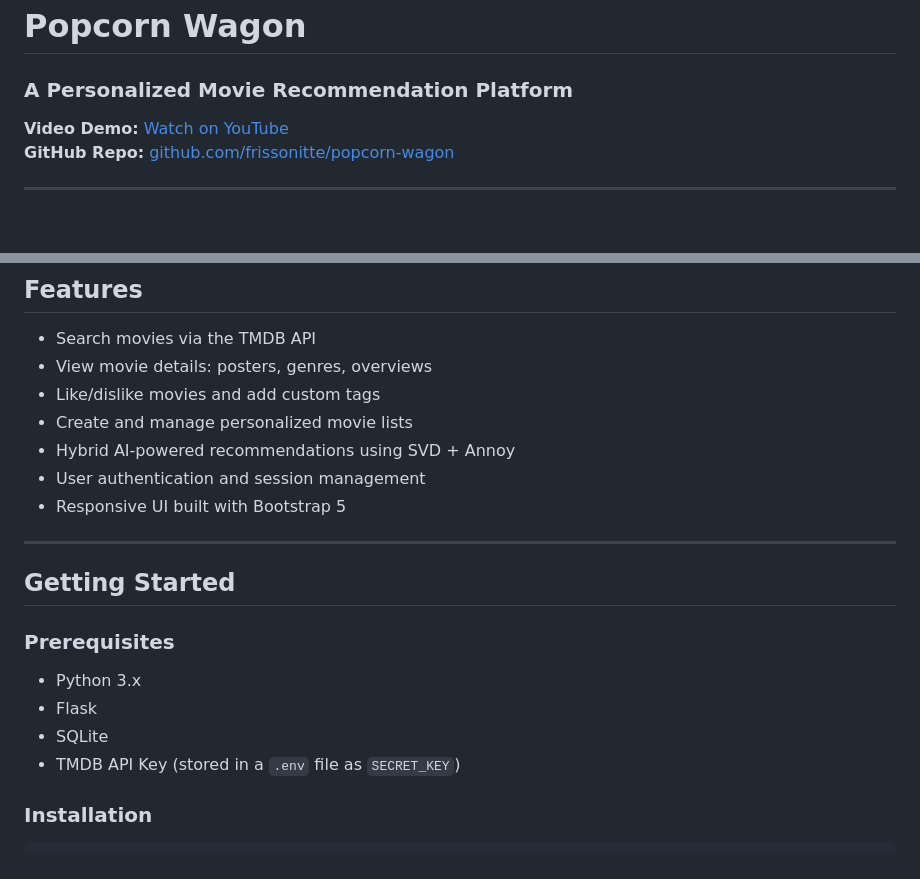
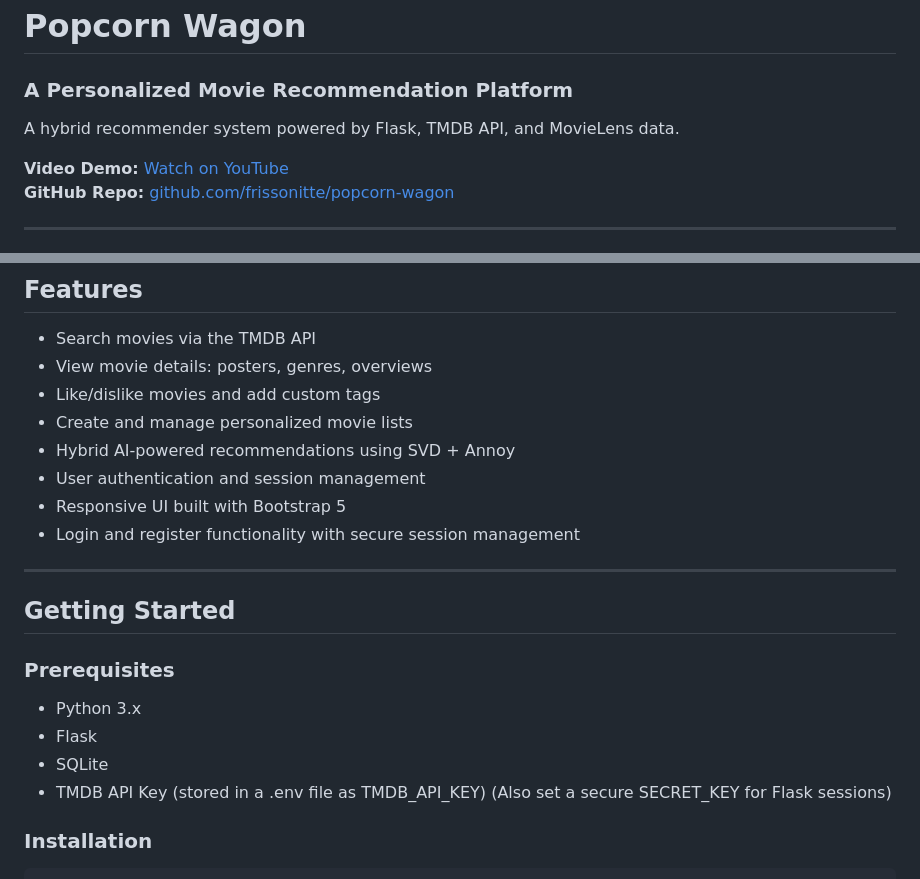
Before and after one commit to frissonitte/popcorn-wagon, a Markdown page: README.md, 2 parts joined by grey strips. GitHub-like rendering; blank space fills up the shorter version.

```diff
--- a/README.md
+++ b/README.md
@@ -1,6 +1,7 @@
 #  Popcorn Wagon
 
 ###  A Personalized Movie Recommendation Platform
+A hybrid recommender system powered by Flask, TMDB API, and MovieLens data.
 
  **Video Demo:** [Watch on YouTube](https://youtu.be/GBsyBuIxiC8)
  **GitHub Repo:** [github.com/frissonitte/popcorn-wagon](https://github.com/frissonitte/popcorn-wagon)
@@ -42,6 +43,8 @@
 -    Hybrid AI-powered recommendations using SVD + Annoy
 -    User authentication and session management
 -    Responsive UI built with Bootstrap 5
+- Login and register functionality with secure session management
+
 
 ---
 
@@ -52,7 +55,8 @@
 -   Python 3.x
 -   Flask
 -   SQLite
--   TMDB API Key (stored in a `.env` file as `SECRET_KEY`)
+-   TMDB API Key (stored in a .env file as TMDB_API_KEY)
+    (Also set a secure SECRET_KEY for Flask sessions)
 
 ### Installation
 
```
Also changed, not shown: other parts of README.md (+1 -1 lines).
